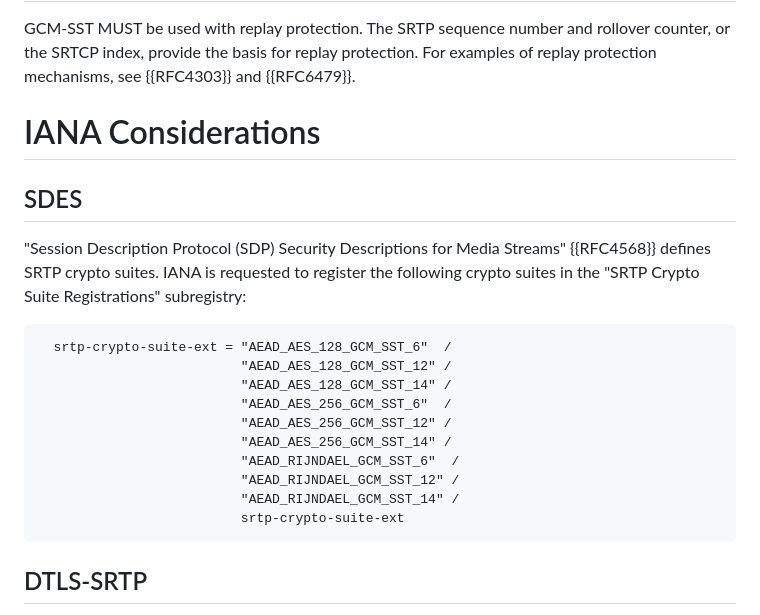
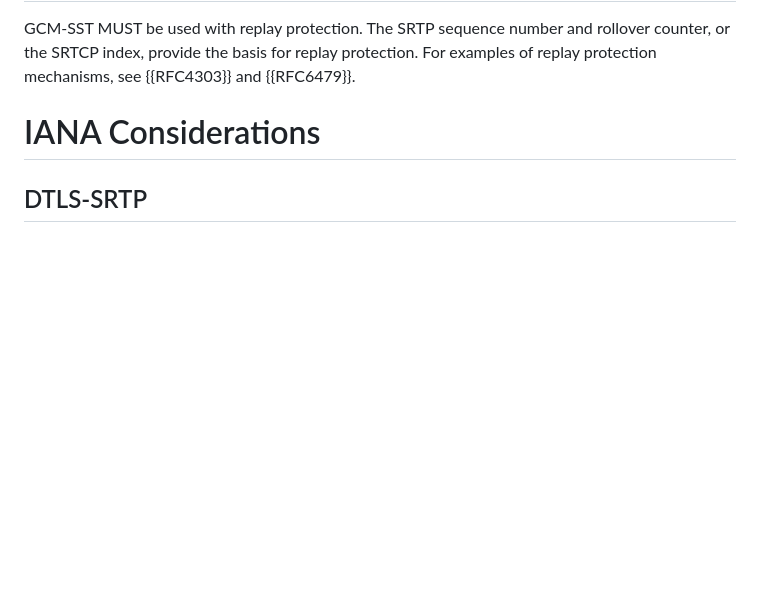
Before and after one commit to gloinul/draft-westerlund-avtcore-srtp-gcm-sst, a Markdown page: draft-westerlund-avtcore-srtp-gcm-sst.md, the part around the change. Rendered like a GitHub page; blank space fills up the shorter version.

Commit message:
Removed SDES registrations.

```diff
--- a/draft-westerlund-avtcore-srtp-gcm-sst.md
+++ b/draft-westerlund-avtcore-srtp-gcm-sst.md
@@ -576,23 +576,6 @@ GCM-SST MUST be used with replay protection. The SRTP sequence number and rollov
 
 # IANA Considerations
 
-## SDES
-
-"Session Description Protocol (SDP) Security Descriptions for Media Streams" {{RFC4568}} defines SRTP crypto suites. IANA is requested to register the following crypto suites in the "SRTP Crypto Suite Registrations" subregistry:
-
-~~~
-  srtp-crypto-suite-ext = "AEAD_AES_128_GCM_SST_6"  /
-                          "AEAD_AES_128_GCM_SST_12" /
-                          "AEAD_AES_128_GCM_SST_14" /
-                          "AEAD_AES_256_GCM_SST_6"  /
-                          "AEAD_AES_256_GCM_SST_12" /
-                          "AEAD_AES_256_GCM_SST_14" /
-                          "AEAD_RIJNDAEL_GCM_SST_6"  /
-                          "AEAD_RIJNDAEL_GCM_SST_12" /
-                          "AEAD_RIJNDAEL_GCM_SST_14" /
-                          srtp-crypto-suite-ext
-~~~
-
 ## DTLS-SRTP
 
 DTLS-SRTP {{RFC5764}} defines SRTP protection profiles. IANA is requested to register the following SRTP protection profiles:
```
